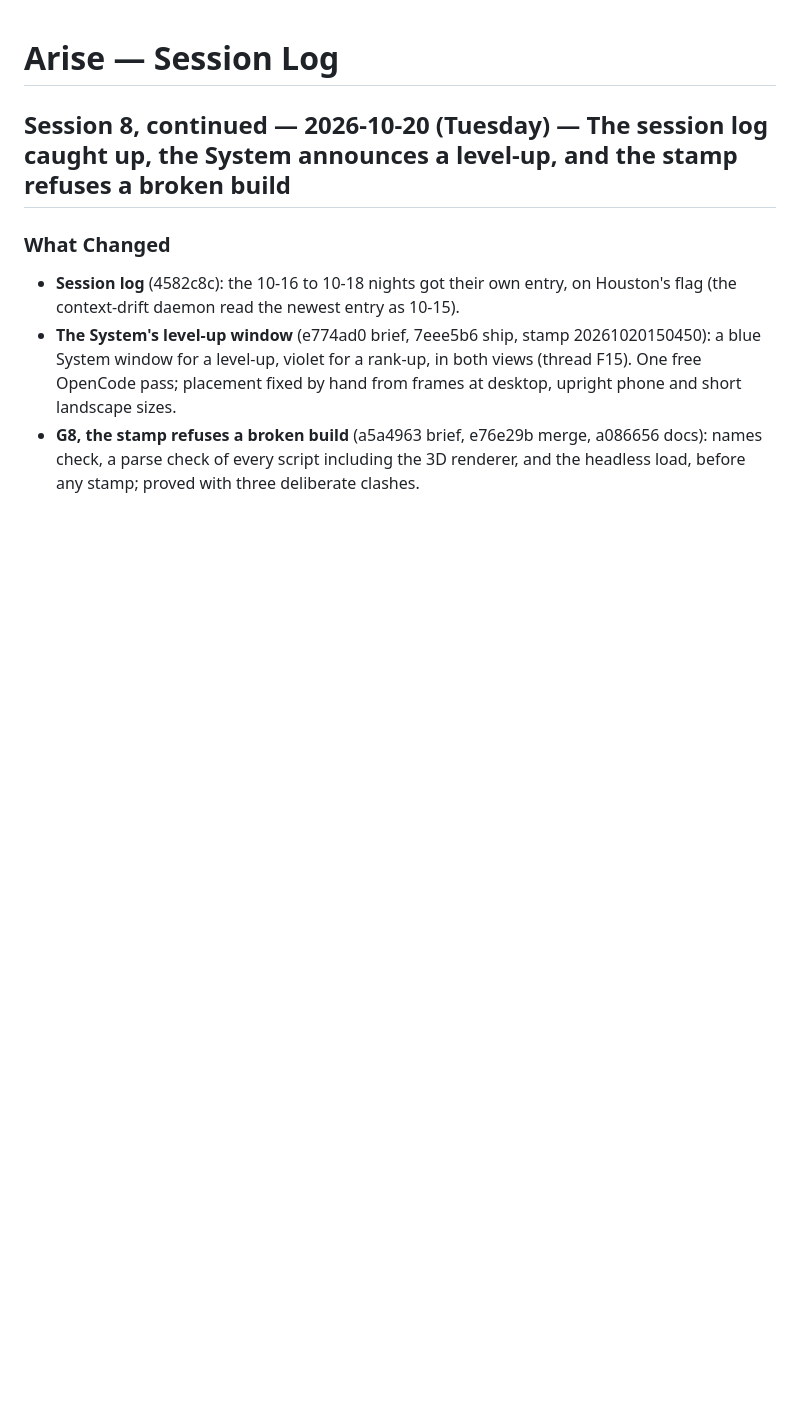
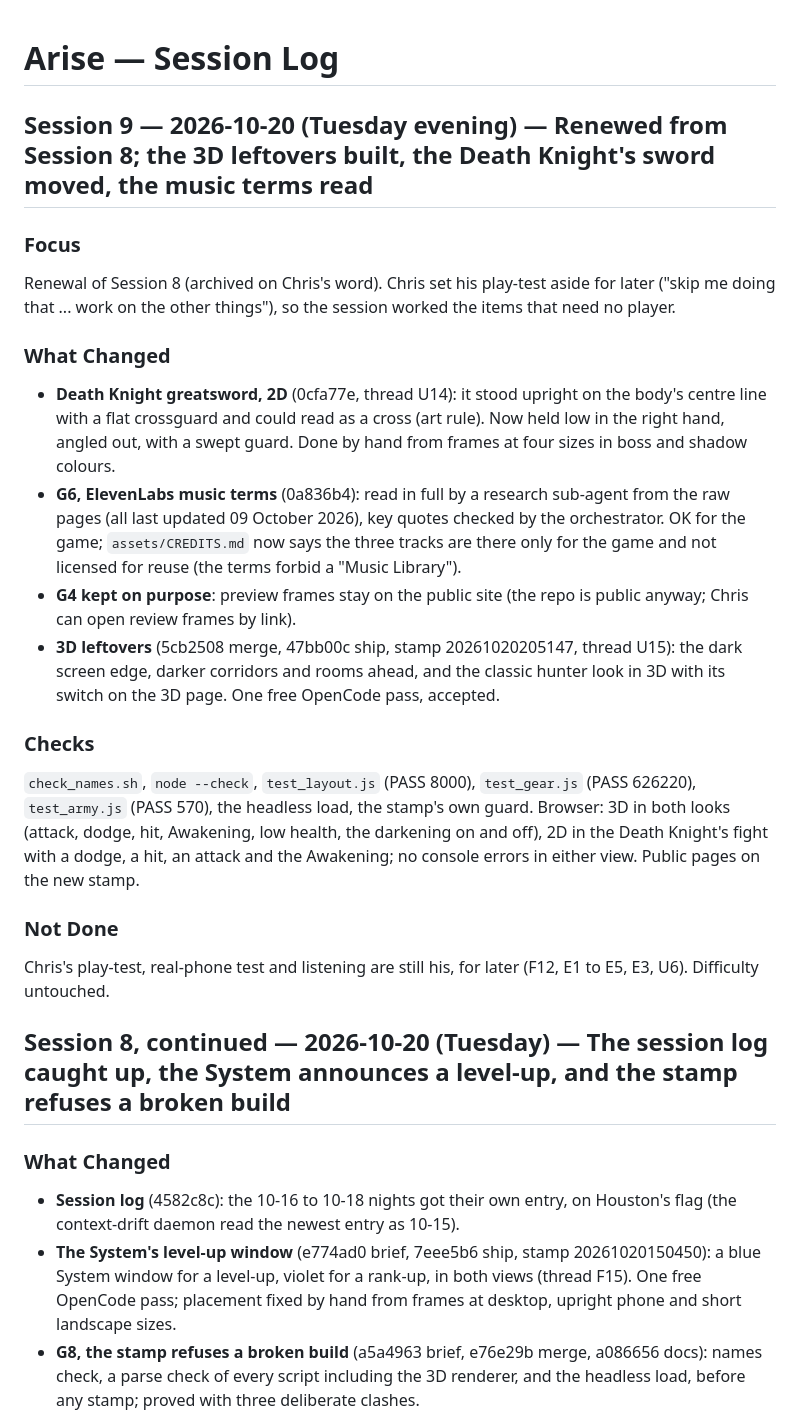
Before and after one commit to CAdidas333/Arise, a Markdown page: docs/context/SESSION_LOG.md, the part around the change. Drawn GitHub-style; blank space fills up the shorter version.

Commit message:
Docs: Session 9 entry; U15 done (3D leftovers), handoff updated

```diff
--- a/docs/context/SESSION_LOG.md
+++ b/docs/context/SESSION_LOG.md
@@ -1,4 +1,21 @@
 # Arise — Session Log
+
+## Session 9 — 2026-10-20 (Tuesday evening) — Renewed from Session 8; the 3D leftovers built, the Death Knight's sword moved, the music terms read
+
+### Focus
+Renewal of Session 8 (archived on Chris's word). Chris set his play-test aside for later ("skip me doing that ... work on the other things"), so the session worked the items that need no player.
+
+### What Changed
+- **Death Knight greatsword, 2D** (0cfa77e, thread U14): it stood upright on the body's centre line with a flat crossguard and could read as a cross (art rule). Now held low in the right hand, angled out, with a swept guard. Done by hand from frames at four sizes in boss and shadow colours.
+- **G6, ElevenLabs music terms** (0a836b4): read in full by a research sub-agent from the raw pages (all last updated 09 October 2026), key quotes checked by the orchestrator. OK for the game; `assets/CREDITS.md` now says the three tracks are there only for the game and not licensed for reuse (the terms forbid a "Music Library").
+- **G4 kept on purpose**: preview frames stay on the public site (the repo is public anyway; Chris can open review frames by link).
+- **3D leftovers** (5cb2508 merge, 47bb00c ship, stamp 20261020205147, thread U15): the dark screen edge, darker corridors and rooms ahead, and the classic hunter look in 3D with its switch on the 3D page. One free OpenCode pass, accepted.
+
+### Checks
+`check_names.sh`, `node --check`, `test_layout.js` (PASS 8000), `test_gear.js` (PASS 626220), `test_army.js` (PASS 570), the headless load, the stamp's own guard. Browser: 3D in both looks (attack, dodge, hit, Awakening, low health, the darkening on and off), 2D in the Death Knight's fight with a dodge, a hit, an attack and the Awakening; no console errors in either view. Public pages on the new stamp.
+
+### Not Done
+Chris's play-test, real-phone test and listening are still his, for later (F12, E1 to E5, E3, U6). Difficulty untouched.
 
 ## Session 8, continued — 2026-10-20 (Tuesday) — The session log caught up, the System announces a level-up, and the stamp refuses a broken build
 
```
Also changed, not shown: docs/context/NEXT_SESSION.md (+1 -2 lines), docs/context/OPEN_THREADS.md (+1 -0 lines).
